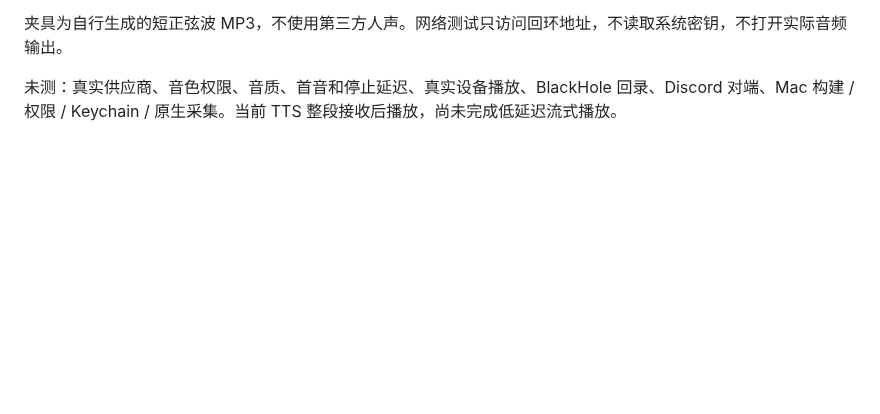
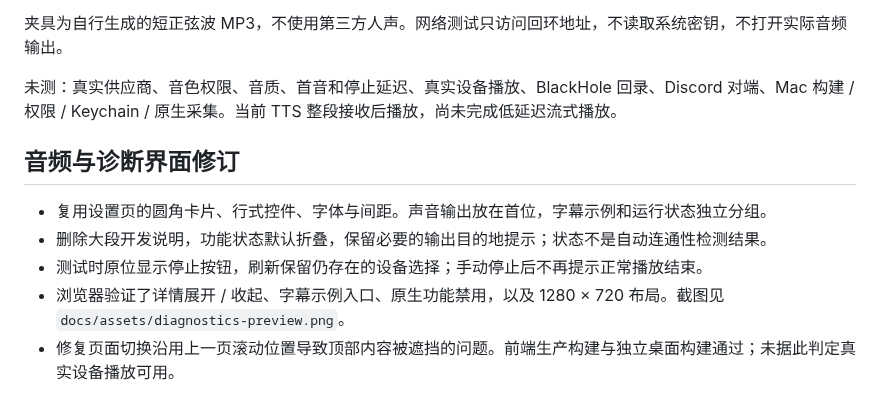
Before and after one commit to Zhiruosama/VoxBridge, a Markdown page: docs/validation/2026-10-23-tts.md, the part around the change. Rendered like a GitHub page; blank space fills up the shorter version.

Commit message:
style: align audio diagnostics with settings layout

```diff
--- a/docs/validation/2026-10-23-tts.md
+++ b/docs/validation/2026-10-23-tts.md
@@ -17,3 +17,11 @@
 夹具为自行生成的短正弦波 MP3，不使用第三方人声。网络测试只访问回环地址，不读取系统密钥，不打开实际音频输出。
 
 未测：真实供应商、音色权限、音质、首音和停止延迟、真实设备播放、BlackHole 回录、Discord 对端、Mac 构建 / 权限 / Keychain / 原生采集。当前 TTS 整段接收后播放，尚未完成低延迟流式播放。
+
+## 音频与诊断界面修订
+
+- 复用设置页的圆角卡片、行式控件、字体与间距。声音输出放在首位，字幕示例和运行状态独立分组。
+- 删除大段开发说明，功能状态默认折叠，保留必要的输出目的地提示；状态不是自动连通性检测结果。
+- 测试时原位显示停止按钮，刷新保留仍存在的设备选择；手动停止后不再提示正常播放结束。
+- 浏览器验证了详情展开 / 收起、字幕示例入口、原生功能禁用，以及 1280 × 720 布局。截图见 `docs/assets/diagnostics-preview.png`。
+- 修复页面切换沿用上一页滚动位置导致顶部内容被遮挡的问题。前端生产构建与独立桌面构建通过；未据此判定真实设备播放可用。
```
Also changed, not shown: TODO.md (+1 -0 lines), docs/assets/diagnostics-preview.png (added), 5 other files.
